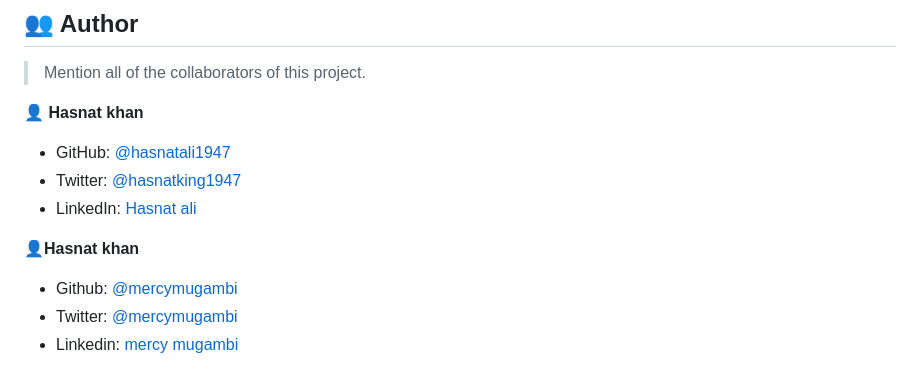
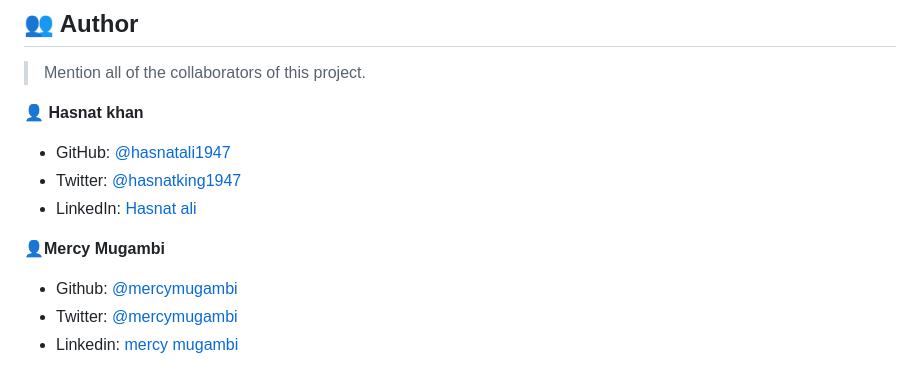
Before and after one commit to hasnatali1947/Awesome-books, a Markdown page: README.md, the part around the change. GitHub-like rendering.

Commit message:
Update readme author section

```diff
--- a/README.md
+++ b/README.md
@@ -101,7 +101,7 @@ Get a hosting website and give all of the github files
 - Twitter: [@hasnatking1947](https://twitter.com/hasnatking1947)
 - LinkedIn: [Hasnat ali](https://www.linkedin.com/feed/?trk=homepage-basic_google-sign-in-submit)
 
-👤**Hasnat khan**
+👤**Mercy Mugambi**
 
 - Github: [@mercymugambi](https://github.com/mercymugambi)
 - Twitter: [@mercymugambi](https://twitter.com/mercymugambi15)
```
